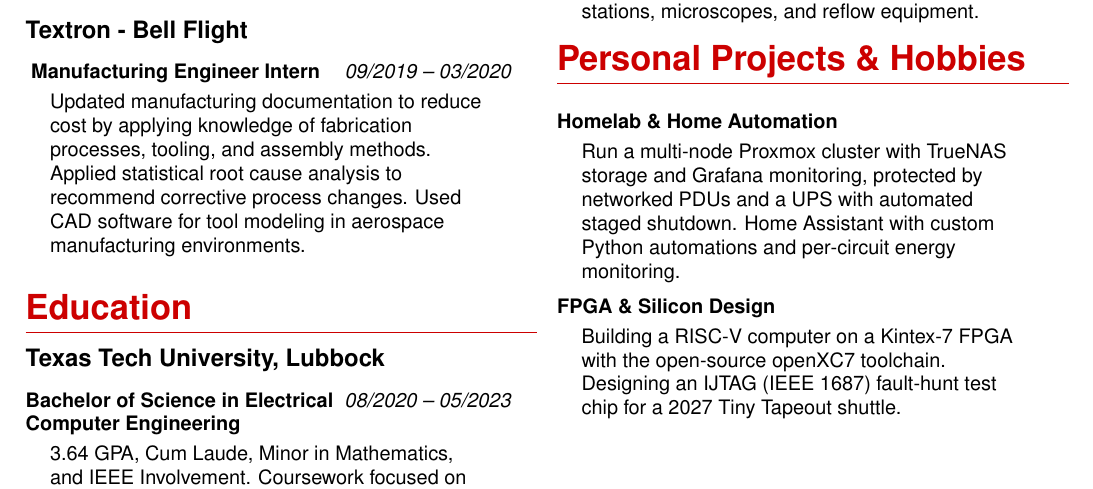
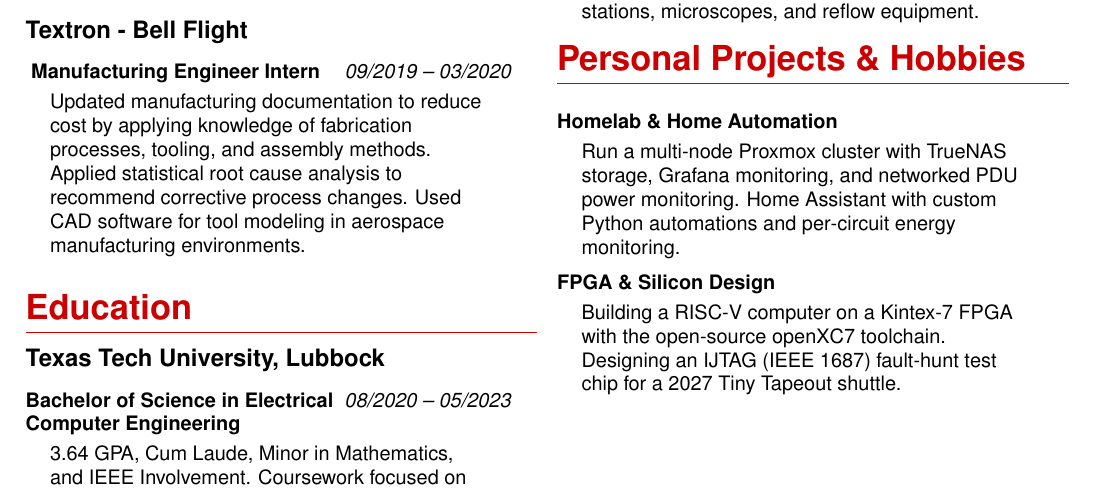
Before and after one commit to klay326/klay326.github.io, a LaTeX CV (Klay Resume Latex/0-main.tex, which reads Klay Resume Latex/6-projects-hobbies.tex): part of the page, cut so that both start at the same text. Compiled offline with pdfLaTeX.

Commit message:
Resume: trim UPS detail from homelab entry
Co-Authored-By: Claude Opus 5.5 <noreply@anthropic.com>

```diff
--- a/Klay Resume Latex/6-projects-hobbies.tex
+++ b/Klay Resume Latex/6-projects-hobbies.tex
@@ -6,7 +6,7 @@
 
   %— Homelab & Home Automation —%
   \subheading{Homelab \& Home Automation}
-  \blurb{Run a multi-node Proxmox cluster with TrueNAS storage and Grafana monitoring, protected by networked PDUs and a UPS with automated staged shutdown. Home Assistant with custom Python automations and per-circuit energy monitoring.}
+  \blurb{Run a multi-node Proxmox cluster with TrueNAS storage, Grafana monitoring, and networked PDU power monitoring. Home Assistant with custom Python automations and per-circuit energy monitoring.}
 
   \vspace{0.7em}
 
```
